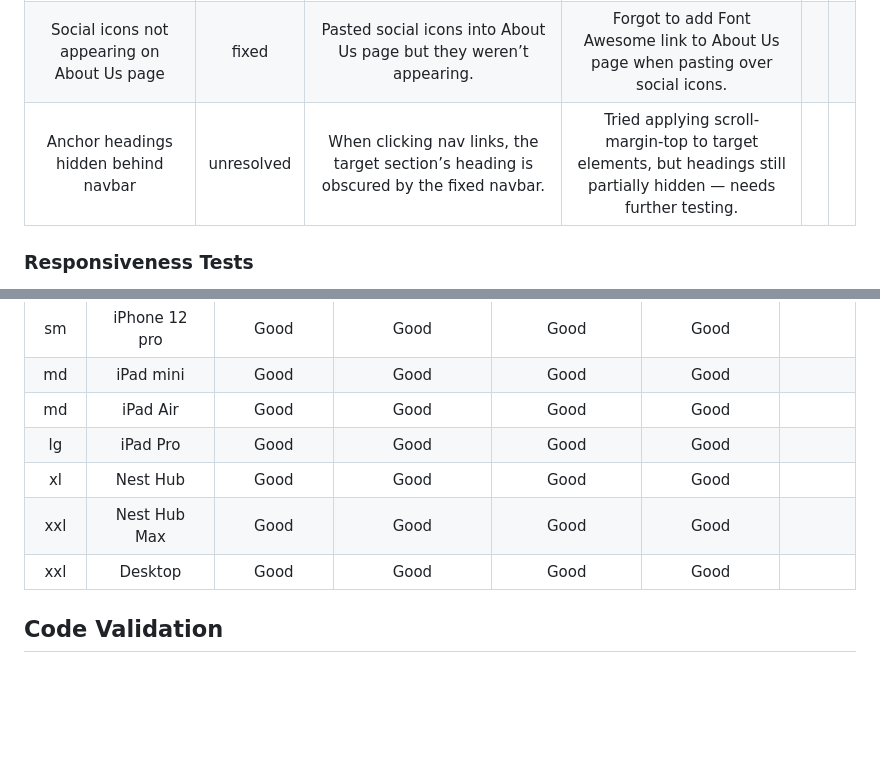
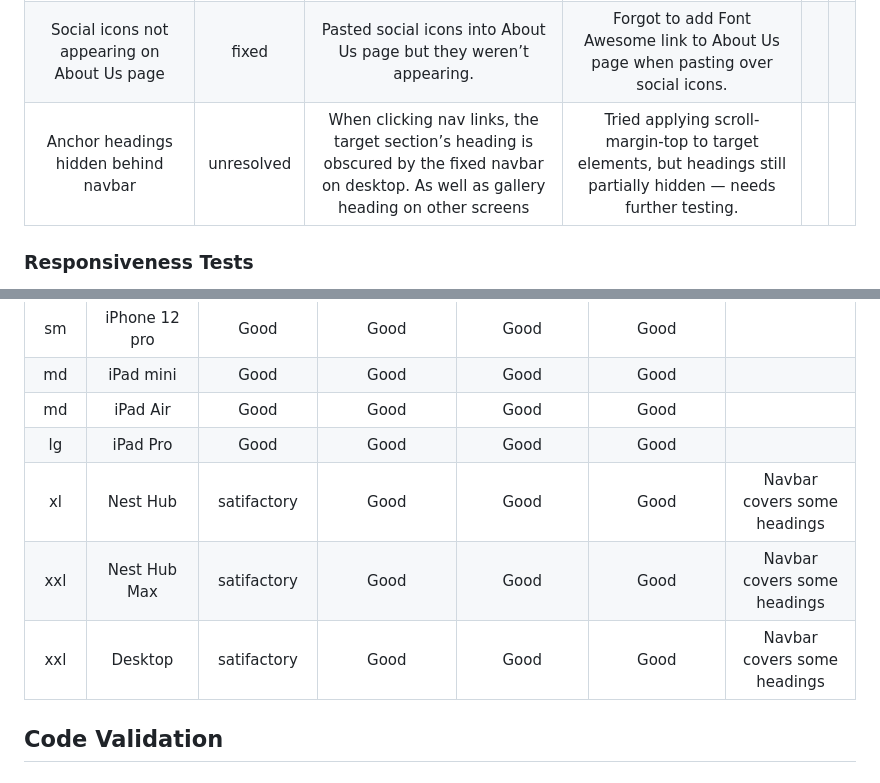
Before and after one commit to Court-Pencil/Trailblazers, a Markdown page: README.md, 2 parts joined by grey strips. Rendered like a GitHub page; blank space fills up the shorter version.

Commit message:
updated responsivness table in README

```diff
--- a/README.md
+++ b/README.md
@@ -284,7 +284,7 @@ Include quotes or stories from past participants to build trust and showcase com
 | Invalid column class                                | fixed      | Accidentally joined two column classes together.                                                                                           | Separated column classes with a space.                                                                                                     |   |   |
 | Phone input used type=number                      | fixed      | The phone input was set up as a number field, so it showed things like arrows and allowed odd formats that aren’t right for phone numbers. | Changed to type="tel"  so it works better for phone numbers and shows the right keyboard on phones.                                       |   |   |
 | Social icons not appearing on About Us page         | fixed      | Pasted social icons into About Us page but they weren’t appearing.                                                                         | Forgot to add Font Awesome link to About Us page when pasting over social icons.                                                           |   |   |
-| Anchor headings hidden behind navbar                | unresolved | When clicking nav links, the target section’s heading is obscured by the fixed navbar.                                                     | Tried applying scroll-margin-top to target elements, but headings still partially hidden — needs further testing.                        |   |   |
+| Anchor headings hidden behind navbar                | unresolved | When clicking nav links, the target section’s heading is obscured by the fixed navbar on desktop. As well as gallery heading on other screens                                                     | Tried applying scroll-margin-top to target elements, but headings still partially hidden — needs further testing.                        |   |   |
 ### Responsiveness Tests
 
 To ensure optimal responsiveness, I launched the website early in its development. Adopting a mobile-first approach, I tested every modification using the built-in Developer Tools in Google Chrome to preview how the site appears on different screen sizes. Once deployed, I used Am I Responsive to gain a unified preview of the live site across various breakpoints.
@@ -297,9 +297,9 @@ To ensure optimal responsiveness, I launched the website early in its developmen
 |  md  |   iPad mini    |    Good    |        Good        |       Good        |     Good      |       |
 |  md  |    iPad Air    |    Good    |        Good        |       Good        |     Good      |       |
 |  lg  |    iPad Pro    |    Good    |        Good        |       Good        |     Good      |       |
-|  xl  |    Nest Hub    |    Good    |        Good        |       Good        |     Good      |       |
-| xxl  |  Nest Hub Max  |    Good    |        Good        |       Good        |     Good      |       |
-| xxl  |    Desktop     |    Good    |        Good        |       Good        |     Good      |       |
+|  xl  |    Nest Hub    |    satifactory    |        Good        |       Good        |     Good      |   Navbar covers some headings    |
+| xxl  |  Nest Hub Max  |    satifactory    |        Good        |       Good        |     Good      |   Navbar covers some headings    |
+| xxl  |    Desktop     |    satifactory    |        Good        |       Good        |     Good      |   Navbar covers some headings    |
 
 ## Code Validation
 
```
